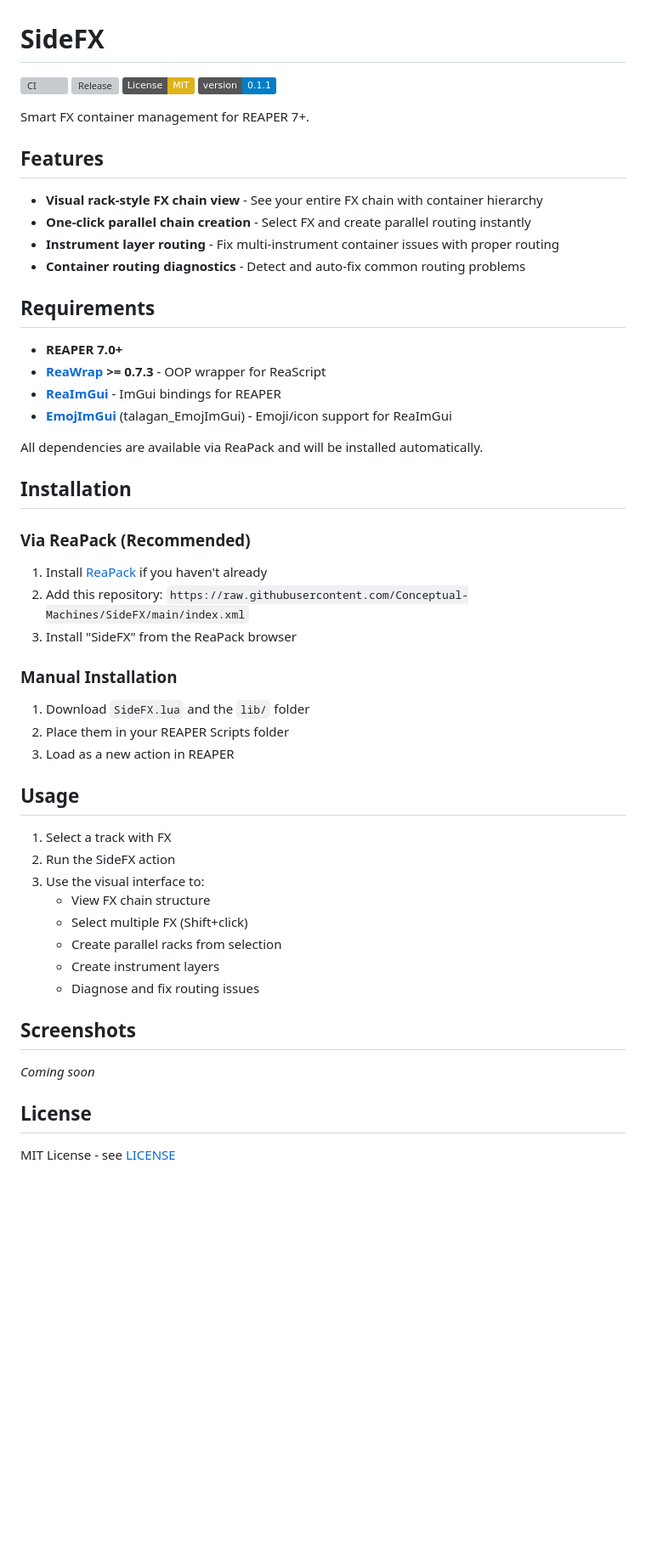
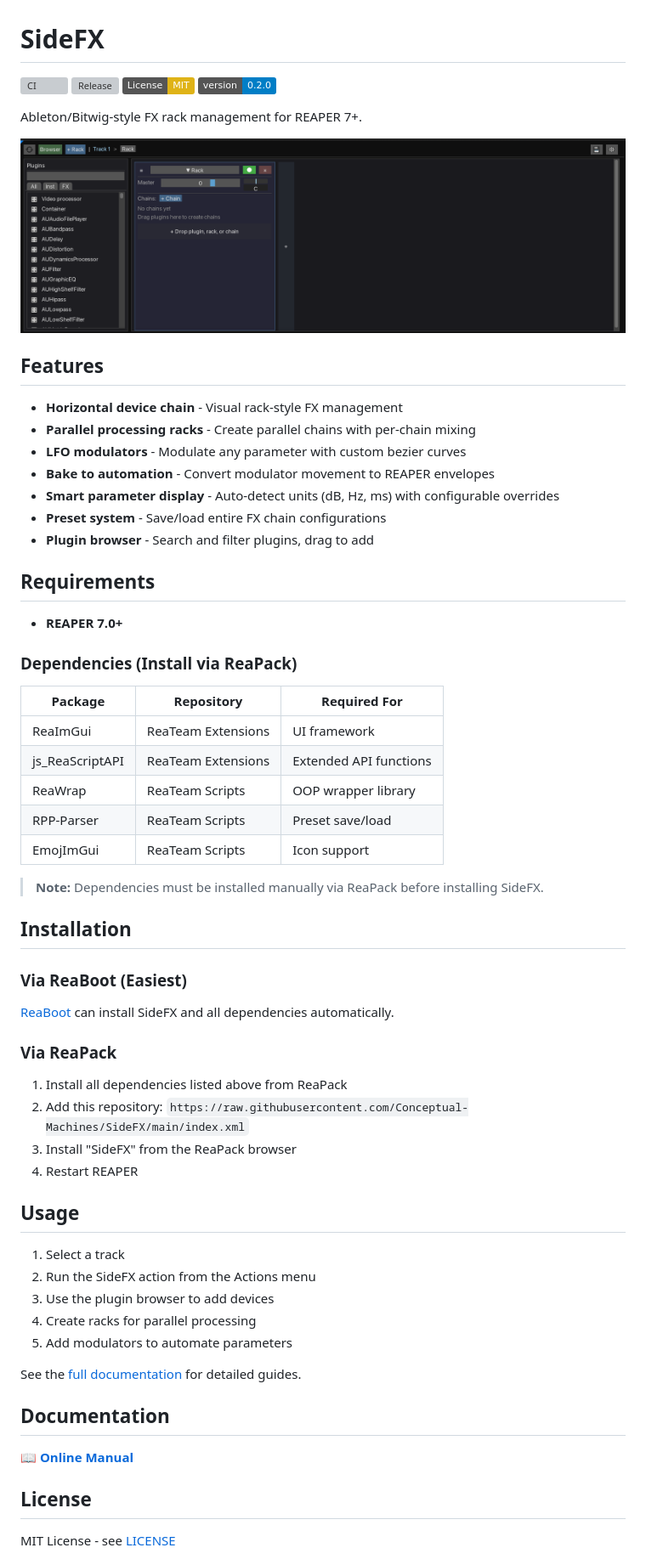
Before and after one commit to Conceptual-Machines/SideFX, a Markdown page: README.md, the part around the change. Shown at 85% size. GitHub-like rendering; pictures changed too: docs/images/overview.png (added); badges without logos; blank space fills up the shorter version; grey boxes are pictures that could not be loaded.

```diff
--- a/README.md
+++ b/README.md
@@ -3,54 +3,64 @@
 [![CI](https://github.com/Conceptual-Machines/SideFX/actions/workflows/ci.yml/badge.svg)](https://github.com/Conceptual-Machines/SideFX/actions/workflows/ci.yml)
 [![Release](https://github.com/Conceptual-Machines/SideFX/actions/workflows/release.yml/badge.svg)](https://github.com/Conceptual-Machines/SideFX/actions/workflows/release.yml)
 [![License: MIT](https://img.shields.io/badge/License-MIT-yellow.svg)](https://opensource.org/licenses/MIT)
-[![Version](https://img.shields.io/badge/version-0.1.1-blue.svg)](https://github.com/Conceptual-Machines/SideFX/releases)
+[![Version](https://img.shields.io/badge/version-0.2.0-blue.svg)](https://github.com/Conceptual-Machines/SideFX/releases)
 
-Smart FX container management for REAPER 7+.
+Ableton/Bitwig-style FX rack management for REAPER 7+.
+
+![SideFX Overview](docs/images/overview.png)
 
 ## Features
 
-- **Visual rack-style FX chain view** - See your entire FX chain with container hierarchy
-- **One-click parallel chain creation** - Select FX and create parallel routing instantly
-- **Instrument layer routing** - Fix multi-instrument container issues with proper routing
-- **Container routing diagnostics** - Detect and auto-fix common routing problems
+- **Horizontal device chain** - Visual rack-style FX management
+- **Parallel processing racks** - Create parallel chains with per-chain mixing
+- **LFO modulators** - Modulate any parameter with custom bezier curves
+- **Bake to automation** - Convert modulator movement to REAPER envelopes
+- **Smart parameter display** - Auto-detect units (dB, Hz, ms) with configurable overrides
+- **Preset system** - Save/load entire FX chain configurations
+- **Plugin browser** - Search and filter plugins, drag to add
 
 ## Requirements
 
 - **REAPER 7.0+**
-- **[ReaWrap](https://github.com/Conceptual-Machines/ReaWrap) >= 0.7.3** - OOP wrapper for ReaScript
-- **[ReaImGui](https://forum.cockos.com/showthread.php?t=250419)** - ImGui bindings for REAPER
-- **[EmojImGui](https://github.com/talagan/EmojImGui)** (talagan_EmojImGui) - Emoji/icon support for ReaImGui
 
-All dependencies are available via ReaPack and will be installed automatically.
+### Dependencies (Install via ReaPack)
+
+| Package | Repository | Required For |
+|---------|------------|--------------|
+| ReaImGui | ReaTeam Extensions | UI framework |
+| js_ReaScriptAPI | ReaTeam Extensions | Extended API functions |
+| ReaWrap | ReaTeam Scripts | OOP wrapper library |
+| RPP-Parser | ReaTeam Scripts | Preset save/load |
+| EmojImGui | ReaTeam Scripts | Icon support |
+
+> **Note:** Dependencies must be installed manually via ReaPack before installing SideFX.
 
 ## Installation
 
-### Via ReaPack (Recommended)
+### Via ReaBoot (Easiest)
 
-1. Install [ReaPack](https://reapack.com/) if you haven't already
+[ReaBoot](https://reaboot.com/) can install SideFX and all dependencies automatically.
+
+### Via ReaPack
+
+1. Install all dependencies listed above from ReaPack
 2. Add this repository: `https://raw.githubusercontent.com/Conceptual-Machines/SideFX/main/index.xml`
 3. Install "SideFX" from the ReaPack browser
-
-### Manual Installation
-
-1. Download `SideFX.lua` and the `lib/` folder
-2. Place them in your REAPER Scripts folder
-3. Load as a new action in REAPER
+4. Restart REAPER
 
 ## Usage
 
-1. Select a track with FX
-2. Run the SideFX action
-3. Use the visual interface to:
-   - View FX chain structure
-   - Select multiple FX (Shift+click)
-   - Create parallel racks from selection
-   - Create instrument layers
-   - Diagnose and fix routing issues
+1. Select a track
+2. Run the SideFX action from the Actions menu
+3. Use the plugin browser to add devices
+4. Create racks for parallel processing
+5. Add modulators to automate parameters
 
-## Screenshots
+See the [full documentation](https://conceptual-machines.github.io/SideFX/) for detailed guides.
 
-*Coming soon*
+## Documentation
+
+📖 **[Online Manual](https://conceptual-machines.github.io/SideFX/)**
 
 ## License
 
```
Also changed, not shown: CLAUDE.md (+7 -0 lines), docs/RELEASE_PLAN_V1.md (+3 -0 lines), docs/ROADMAP.md (added, +44 -0 lines), docs/images/curve-editor.png (added), docs/images/modulator.png (added), docs/images/param-selector.png (added), docs/images/rack.png (added), 6 other files.
